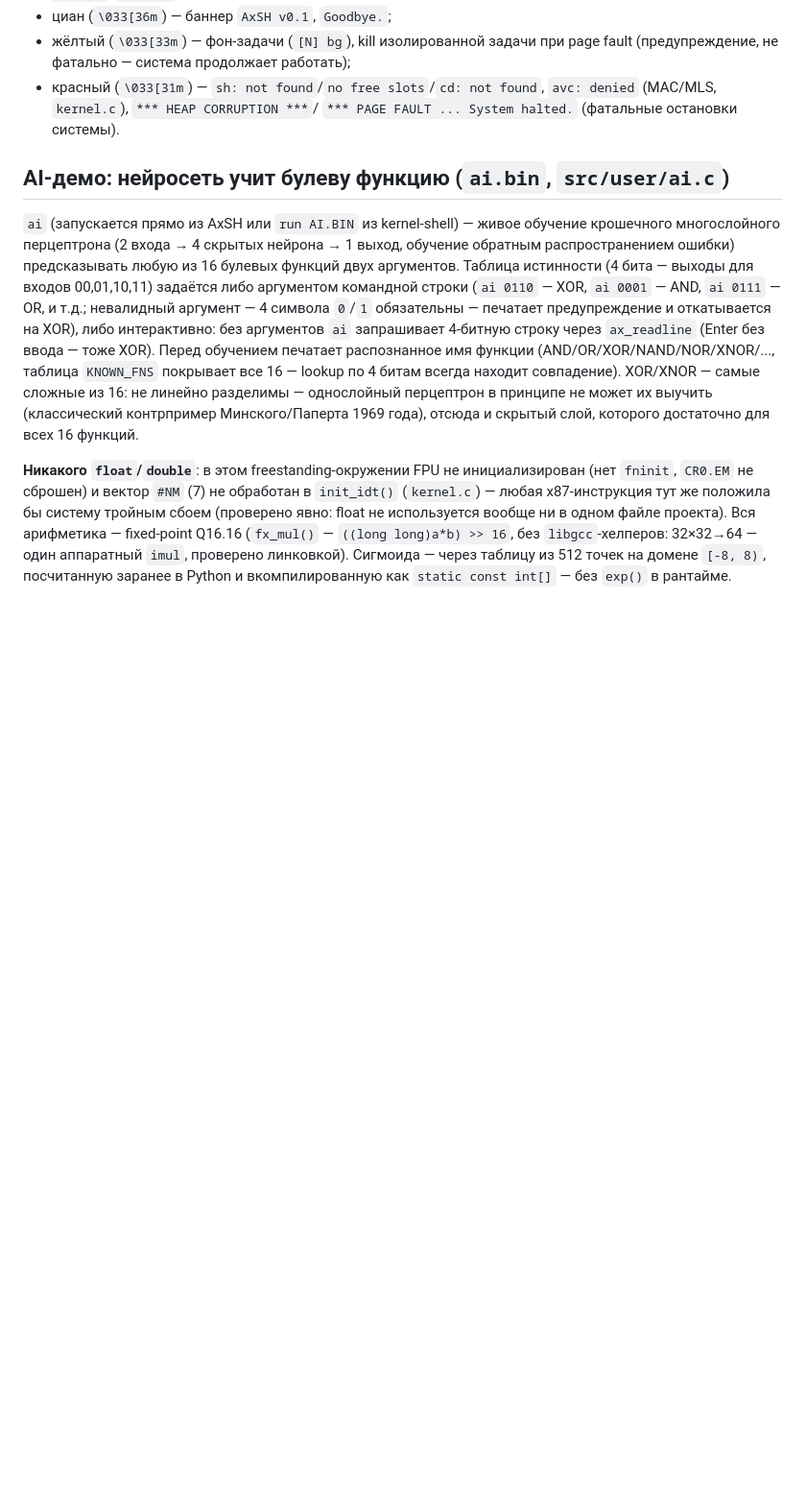
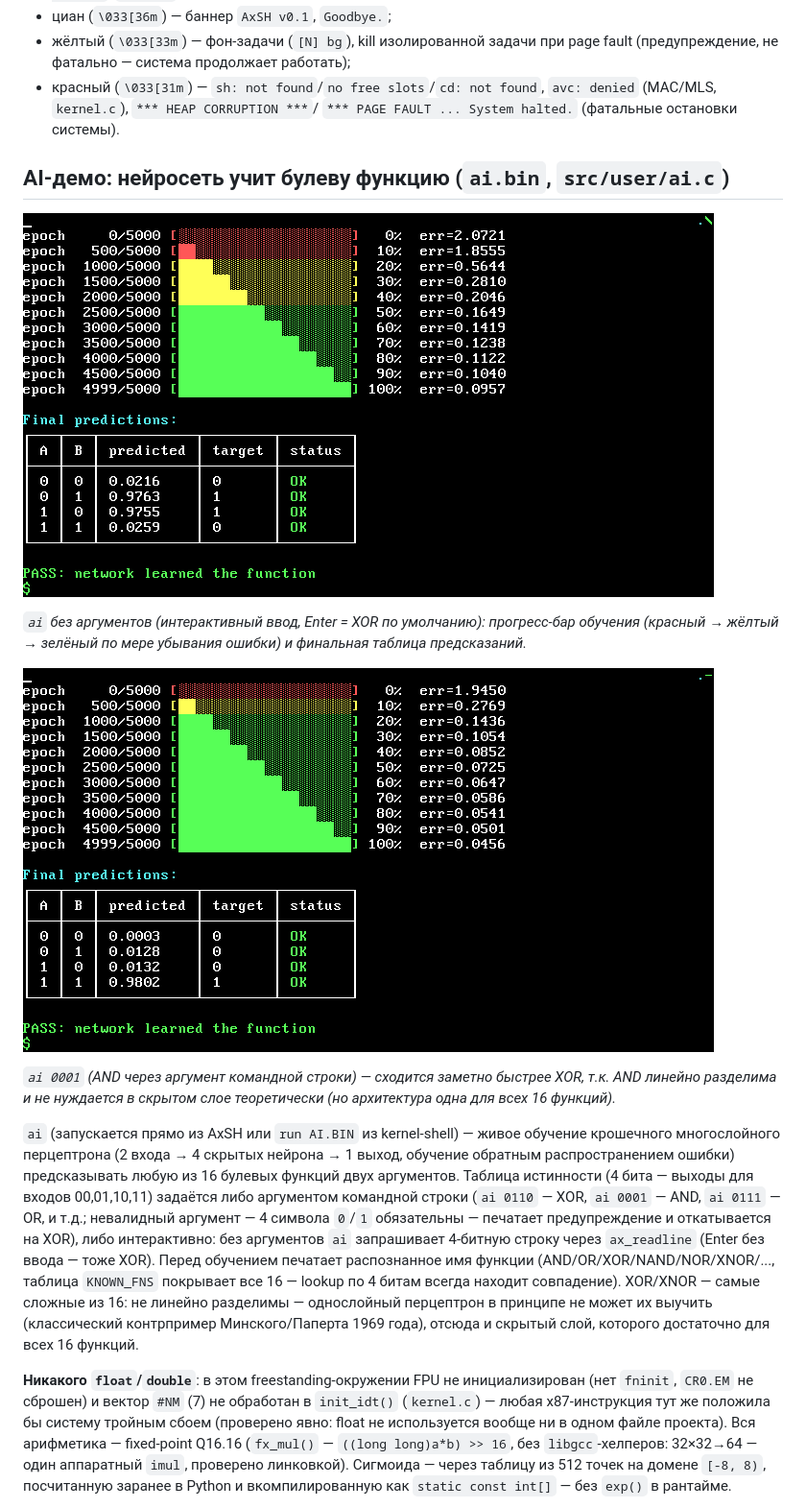
Before and after one commit to mdudnikov82-beep/AxOS, a Markdown page: README.md, the part around the change printed below. Shown: that part at 96% size. GitHub-like rendering; pictures changed too: docs/screenshots/ai-argv-and.png (added), docs/screenshots/ai-xor-training.png (added); blank space fills up the shorter version.

Commit message:
Add QEMU screenshots of ai.bin's new UI to README
screendump captures of the boxed banners + color-coded progress bar +
prediction table (XOR via interactive prompt, AND via argv) and of
ai ask's banner/answer - the project's text-only VGA dump can't render
the CP437 box-drawing glyphs, so these are real screenshots.

```diff
--- a/README.md
+++ b/README.md
@@ -670,6 +670,18 @@ avc:  denied  { read }  for comm="ps.bin"  scontext=axos:user_t:s0  tcontext=axo
 
 ## AI-демо: нейросеть учит булеву функцию (`ai.bin`, `src/user/ai.c`)
 
+![ai 0110: прогресс-бар обучения и таблица предсказаний для XOR](docs/screenshots/ai-xor-training.png)
+
+*`ai` без аргументов (интерактивный ввод, Enter = XOR по умолчанию):
+прогресс-бар обучения (красный → жёлтый → зелёный по мере убывания
+ошибки) и финальная таблица предсказаний.*
+
+![ai 0001: AND обучается быстрее XOR, т.к. линейно разделима](docs/screenshots/ai-argv-and.png)
+
+*`ai 0001` (AND через аргумент командной строки) — сходится заметно
+быстрее XOR, т.к. AND линейно разделима и не нуждается в скрытом слое
+теоретически (но архитектура одна для всех 16 функций).*
+
 `ai` (запускается прямо из AxSH или `run AI.BIN` из kernel-shell) — живое
 обучение крошечного многослойного перцептрона (2 входа → 4 скрытых
 нейрона → 1 выход, обучение обратным распространением ошибки) предсказывать
```
Also changed, not shown: other parts of README.md (+2 -0 lines), docs/screenshots/ai-ask.png (added).
